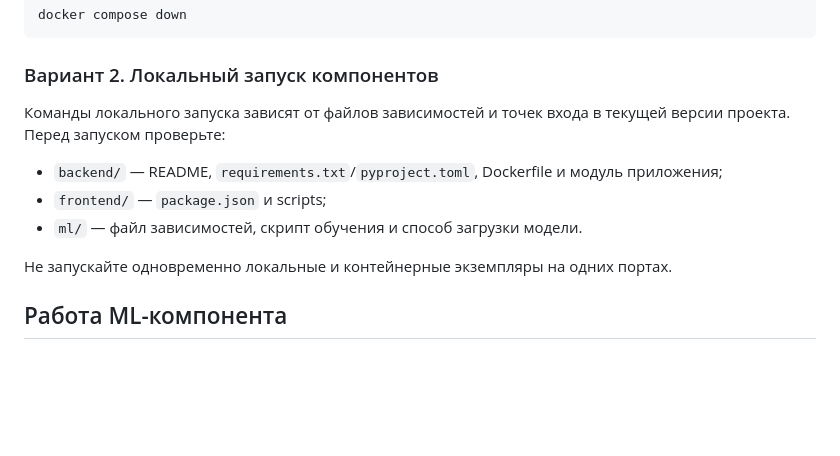
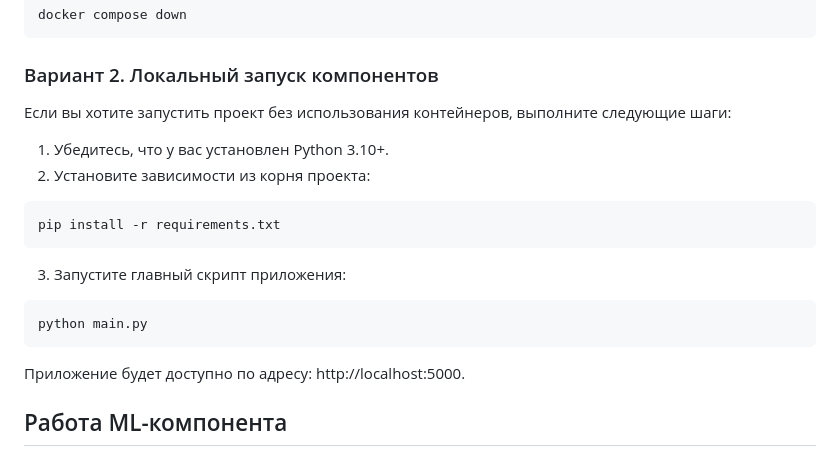
Before and after one commit to Maksimov24K0157/alfa-hack-credit-cabinet, a Markdown page: README.md, the part around the change. Drawn GitHub-style; blank space fills up the shorter version.

````diff
--- a/README.md
+++ b/README.md
@@ -106,13 +106,19 @@ docker compose down
 
 ### Вариант 2. Локальный запуск компонентов
 
-Команды локального запуска зависят от файлов зависимостей и точек входа в текущей версии проекта. Перед запуском проверьте:
+Если вы хотите запустить проект без использования контейнеров, выполните следующие шаги:
 
-- `backend/` — README, `requirements.txt`/`pyproject.toml`, Dockerfile и модуль приложения;
-- `frontend/` — `package.json` и scripts;
-- `ml/` — файл зависимостей, скрипт обучения и способ загрузки модели.
+1. Убедитесь, что у вас установлен Python 3.10+.
+2. Установите зависимости из корня проекта:
+```bash
+pip install -r requirements.txt
+```
+3. Запустите главный скрипт приложения:
+```bash
+python main.py
+```
 
-Не запускайте одновременно локальные и контейнерные экземпляры на одних портах.
+Приложение будет доступно по адресу: http://localhost:5000.
 
 ## Работа ML-компонента
 
````
